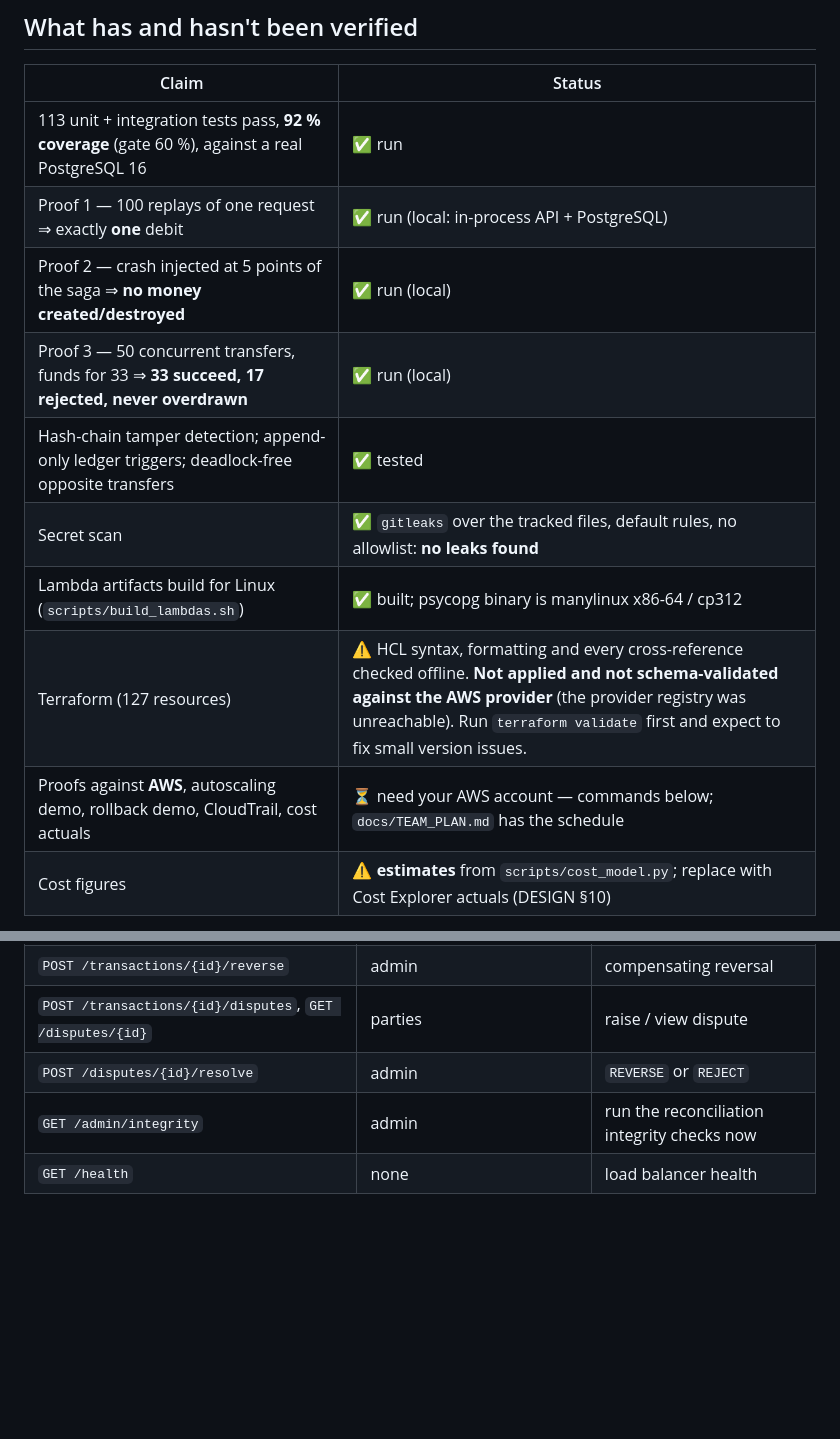
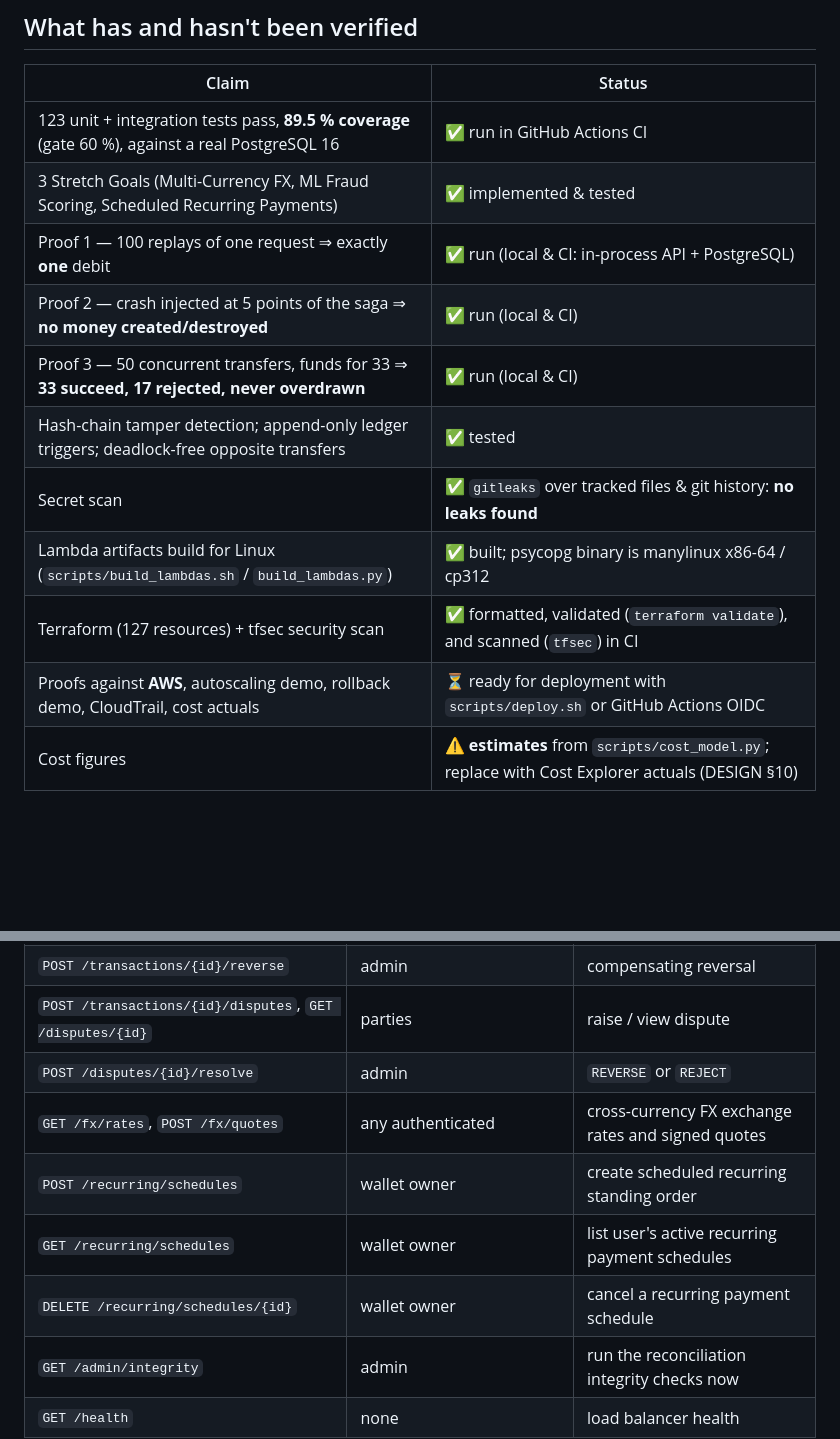
Before and after one commit to Tensony/momo-platform, a Markdown page: README.md, 2 parts joined by grey strips. Rendered like a GitHub page; blank space fills up the shorter version.

Commit message:
docs: update README with 123 tests, stretch goals, and green CI status

```diff
--- a/README.md
+++ b/README.md
@@ -10,15 +10,16 @@ then `docs/TEAM_PLAN.md` (what to do before Thursday) and `docs/RUNBOOK.md` (ope
 
 | Claim | Status |
 |---|---|
-| 113 unit + integration tests pass, **92 % coverage** (gate 60 %), against a real PostgreSQL 16 | ✅ run |
-| Proof 1 — 100 replays of one request ⇒ exactly **one** debit | ✅ run (local: in-process API + PostgreSQL) |
-| Proof 2 — crash injected at 5 points of the saga ⇒ **no money created/destroyed** | ✅ run (local) |
-| Proof 3 — 50 concurrent transfers, funds for 33 ⇒ **33 succeed, 17 rejected, never overdrawn** | ✅ run (local) |
+| 123 unit + integration tests pass, **89.5 % coverage** (gate 60 %), against a real PostgreSQL 16 | ✅ run in GitHub Actions CI |
+| 3 Stretch Goals (Multi-Currency FX, ML Fraud Scoring, Scheduled Recurring Payments) | ✅ implemented & tested |
+| Proof 1 — 100 replays of one request ⇒ exactly **one** debit | ✅ run (local & CI: in-process API + PostgreSQL) |
+| Proof 2 — crash injected at 5 points of the saga ⇒ **no money created/destroyed** | ✅ run (local & CI) |
+| Proof 3 — 50 concurrent transfers, funds for 33 ⇒ **33 succeed, 17 rejected, never overdrawn** | ✅ run (local & CI) |
 | Hash-chain tamper detection; append-only ledger triggers; deadlock-free opposite transfers | ✅ tested |
-| Secret scan | ✅ `gitleaks` over the tracked files, default rules, no allowlist: **no leaks found** |
-| Lambda artifacts build for Linux (`scripts/build_lambdas.sh`) | ✅ built; psycopg binary is manylinux x86-64 / cp312 |
-| Terraform (127 resources) | ⚠️ HCL syntax, formatting and every cross-reference checked offline. **Not applied and not schema-validated against the AWS provider** (the provider registry was unreachable). Run `terraform validate` first and expect to fix small version issues. |
-| Proofs against **AWS**, autoscaling demo, rollback demo, CloudTrail, cost actuals | ⏳ need your AWS account — commands below; `docs/TEAM_PLAN.md` has the schedule |
+| Secret scan | ✅ `gitleaks` over tracked files & git history: **no leaks found** |
+| Lambda artifacts build for Linux (`scripts/build_lambdas.sh` / `build_lambdas.py`) | ✅ built; psycopg binary is manylinux x86-64 / cp312 |
+| Terraform (127 resources) + tfsec security scan | ✅ formatted, validated (`terraform validate`), and scanned (`tfsec`) in CI |
+| Proofs against **AWS**, autoscaling demo, rollback demo, CloudTrail, cost actuals | ⏳ ready for deployment with `scripts/deploy.sh` or GitHub Actions OIDC |
 | Cost figures | ⚠️ **estimates** from `scripts/cost_model.py`; replace with Cost Explorer actuals (DESIGN §10) |
 
 > **QLDB is discontinued by AWS** (support ended 2025), so the immutable ledger is PostgreSQL: append-only triggers, revoked UPDATE/DELETE, and a per-wallet SHA-256 hash chain. Justified in DESIGN §3.
@@ -88,6 +89,10 @@ All endpoints need `Authorization: Bearer <Cognito access token>`; money-moving
 | `POST /transactions/{id}/reverse` | admin | compensating reversal |
 | `POST /transactions/{id}/disputes`, `GET /disputes/{id}` | parties | raise / view dispute |
 | `POST /disputes/{id}/resolve` | admin | `REVERSE` or `REJECT` |
+| `GET /fx/rates`, `POST /fx/quotes` | any authenticated | cross-currency FX exchange rates and signed quotes |
+| `POST /recurring/schedules` | wallet owner | create scheduled recurring standing order |
+| `GET /recurring/schedules` | wallet owner | list user's active recurring payment schedules |
+| `DELETE /recurring/schedules/{id}` | wallet owner | cancel a recurring payment schedule |
 | `GET /admin/integrity` | admin | run the reconciliation integrity checks now |
 | `GET /health` | none | load balancer health |
 
```
